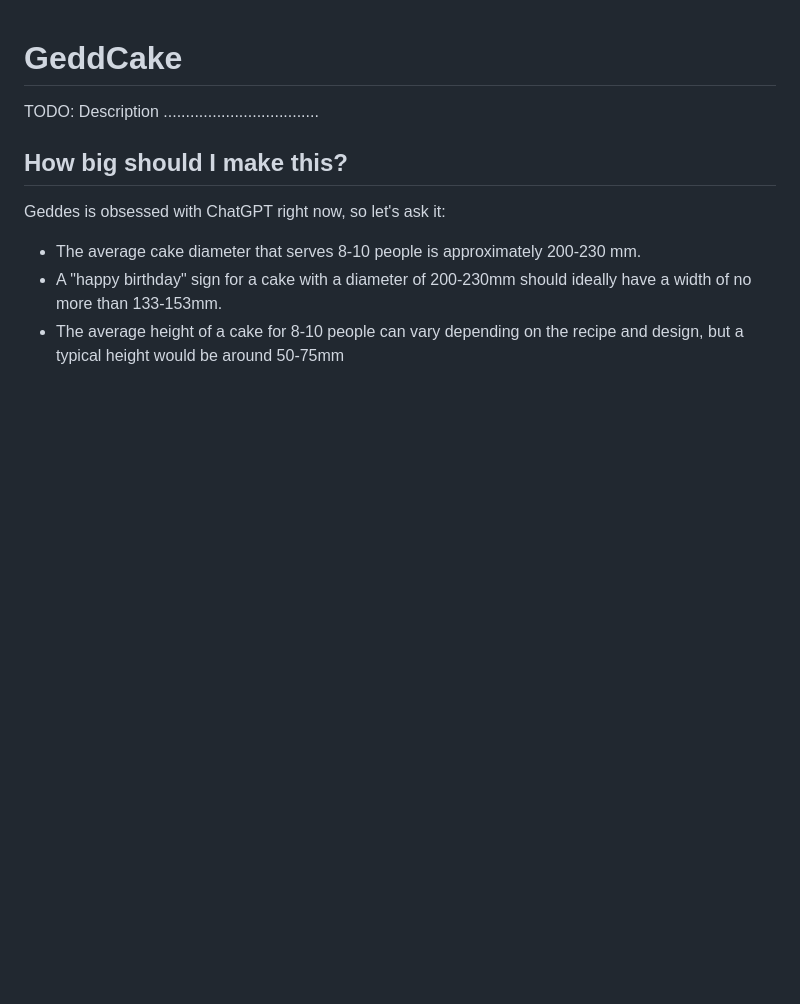
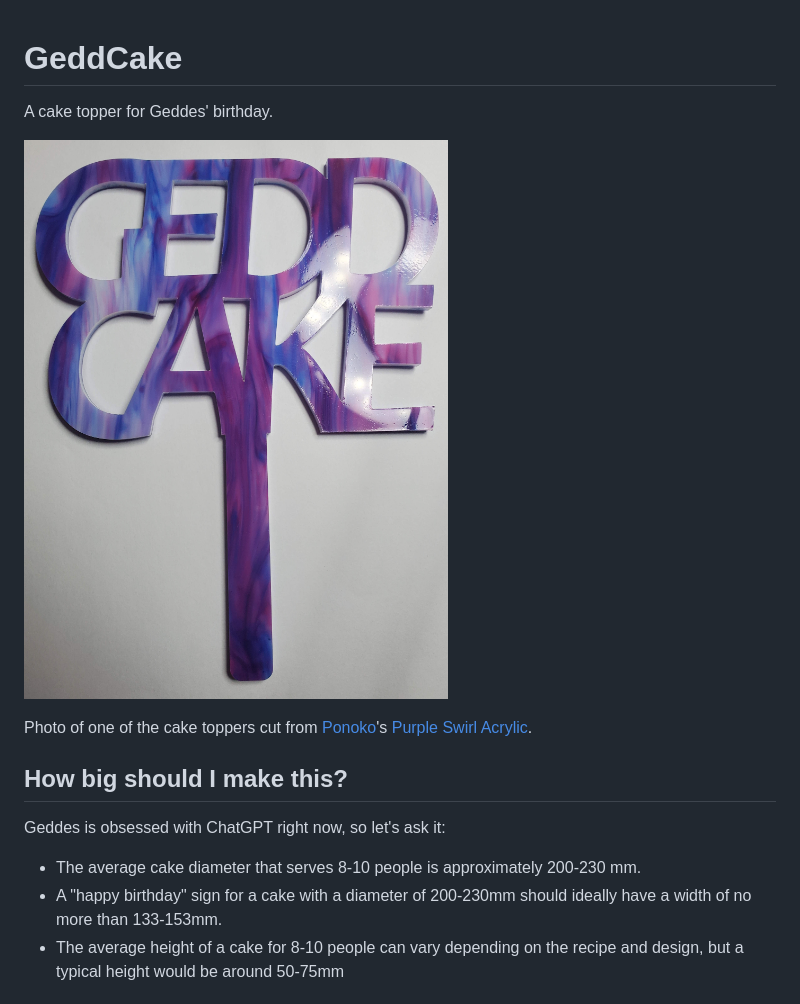
Before and after one commit to PhilboBaggins/gedd-cake, a Markdown page: README.md, the part around the change. GitHub-like rendering; pictures changed too: photo.jpg (added); blank space fills up the shorter version.

Commit message:
Add photo

```diff
--- a/README.md
+++ b/README.md
@@ -1,6 +1,10 @@
 # GeddCake
 
-TODO: Description ...................................
+A cake topper for Geddes' birthday.
+
+![Photo of one of the cake toppers](photo.jpg)
+
+Photo of one of the cake toppers cut from [Ponoko](https://www.ponoko.com/)'s [Purple Swirl Acrylic](https://www.ponoko.com/materials/purple-swirl-acrylic).
 
 ## How big should I make this?
 
```
